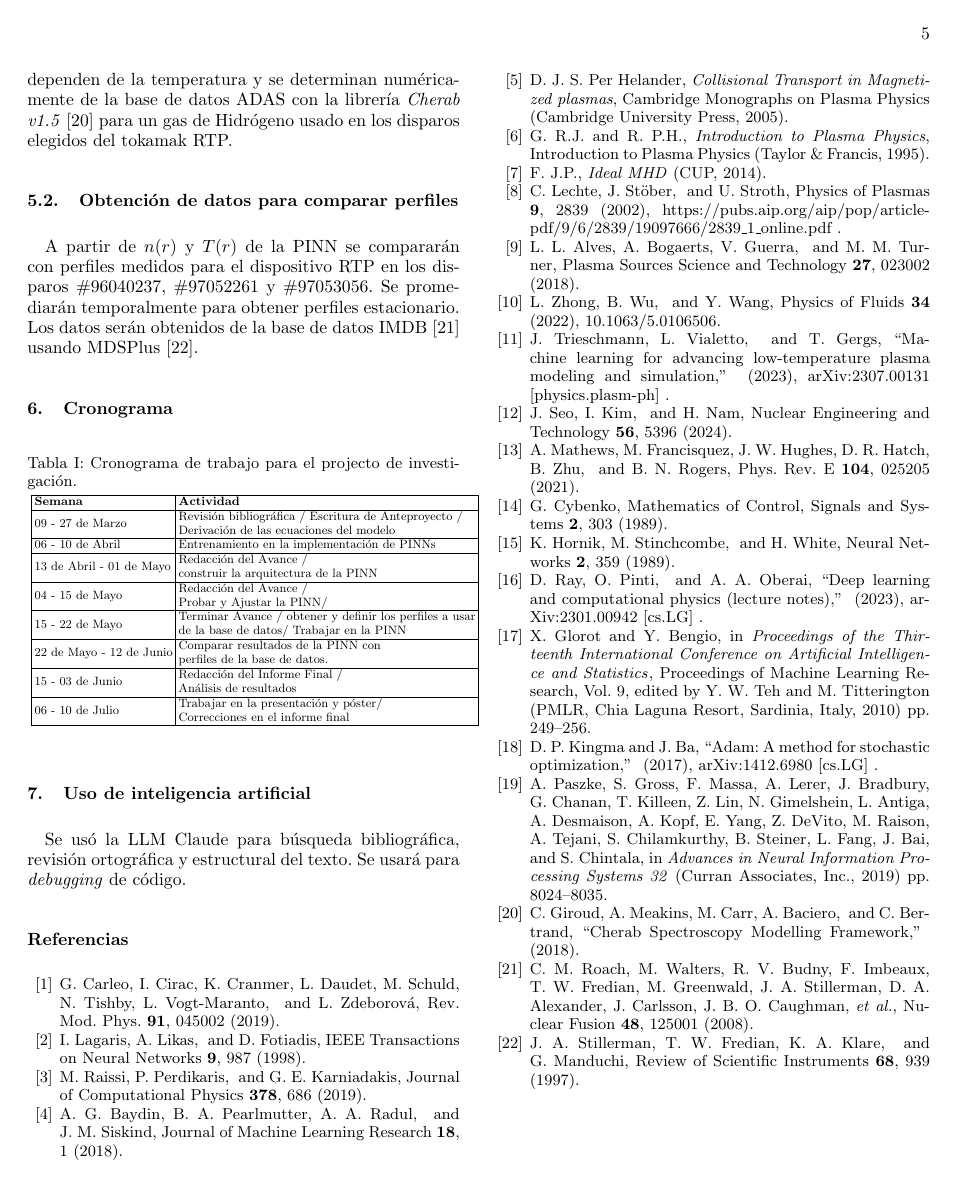
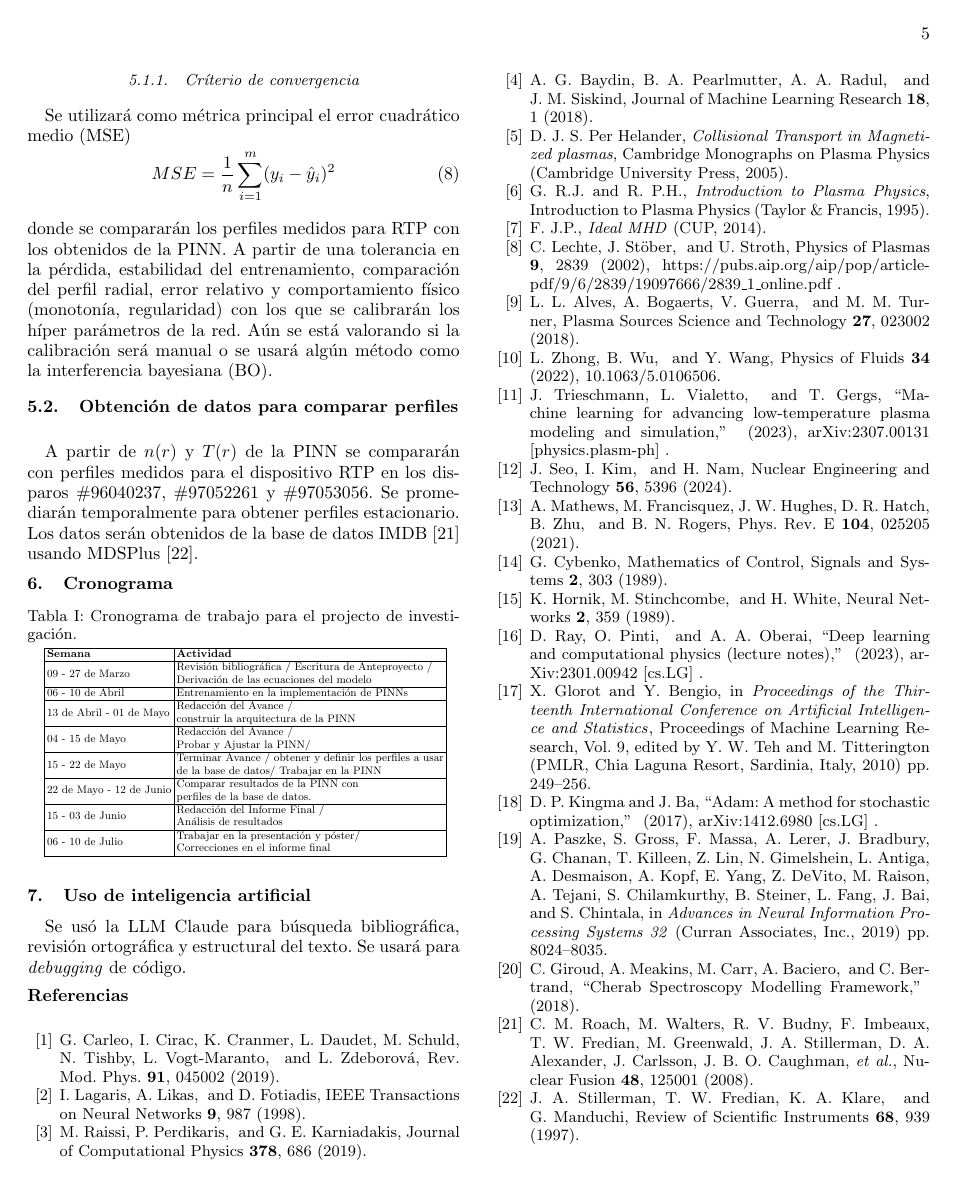
Before and after one commit to Aaron299792/Balance-Global-de-Potencia, a LaTeX paper (anteprojecto/anteproyecto.tex): page 5 of 5. Compiled offline with pdfLaTeX.

Commit message:
project proposition was corrected to its final version

```diff
--- a/anteprojecto/anteproyecto.tex
+++ b/anteprojecto/anteproyecto.tex
@@ -289,15 +286,24 @@ Para optimizar la PINN se usará el esquema de dos optimizadores. Una primera op
 
 Dentro de \eqref{eq:odesys} aparecen términos de disipación de energía y partículas relacionadas con las tasas $\langle \sigma v \rangle$, estas dependen de la temperatura y se determinan numéricamente de la base de datos ADAS con la librería \textit{Cherab v1.5} \cite{cherab} para un gas de Hidrógeno usado en los disparos elegidos del tokamak RTP.
-
+\vspace{- 5 mm}
+\subsubsection{Críterio de convergencia}
+\vspace{- 2 mm}
+Se utilizará como métrica principal el error cuadrático medio (MSE)
+\vspace{- 3 mm}
+\begin{equation}
+MSE = \frac{1}{n}\sum\limits_{i = 1}^m(y_i - \hat{y}_i)^2
+\end{equation}
+donde se compararán los perfiles medidos para RTP con los obtenidos de la PINN. A partir de una tolerancia en la pérdida, estabilidad del entrenamiento, comparación del perfil radial, error relativo y comportamiento físico (monotonía, regularidad) con los que se calibrarán los híper parámetros de la red. Aún se está valorando si la calibración será manual o se usará algún método como la interferencia bayesiana (BO).
+\vspace{- 5 mm}
 \subsection{Obtención de datos para comparar perfiles}
 A partir de $n(r)$ y $T(r)$ de la PINN se compararán con perfiles medidos para el dispositivo RTP en los disparos $\#96040237$, $\#97052261$ y $\#97053056$. Se promediarán temporalmente para obtener perfiles estacionario. Los datos serán obtenidos de la base de datos IMDB \cite{roach2008} usando MDSPlus \cite{stillerman1997}.
-
+\vspace{- 6 mm}
 \section{Cronograma}
-\vspace{-5mm}
+\vspace{-10mm}
 \begin{table}[h!]
 \caption{Cronograma de trabajo para el projecto de investigación.}
 \label{tab:cronograma}
-\resizebox{0.5\textwidth}{!}{
+\resizebox{0.45\textwidth}{!}{
 \begin{tabular}{|l|l|}
 \hline
 \textbf{Semana}          & \textbf{Actividad}                                                                                                \\ \hline
```
Also changed, not shown: anteprojecto/anteproyecto.pdf, anteprojecto/anteproyecto.tex (33 more changed lines).
